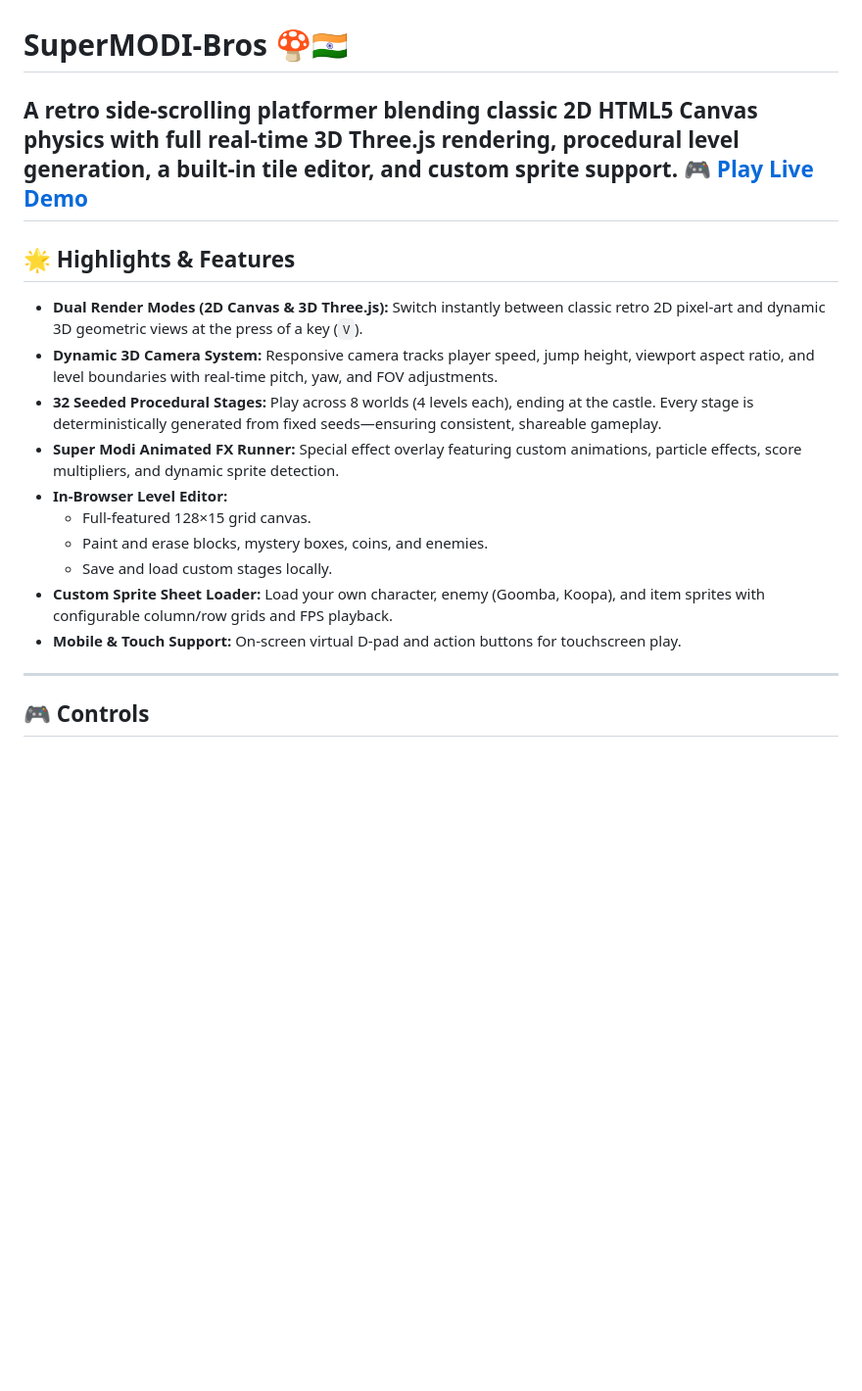
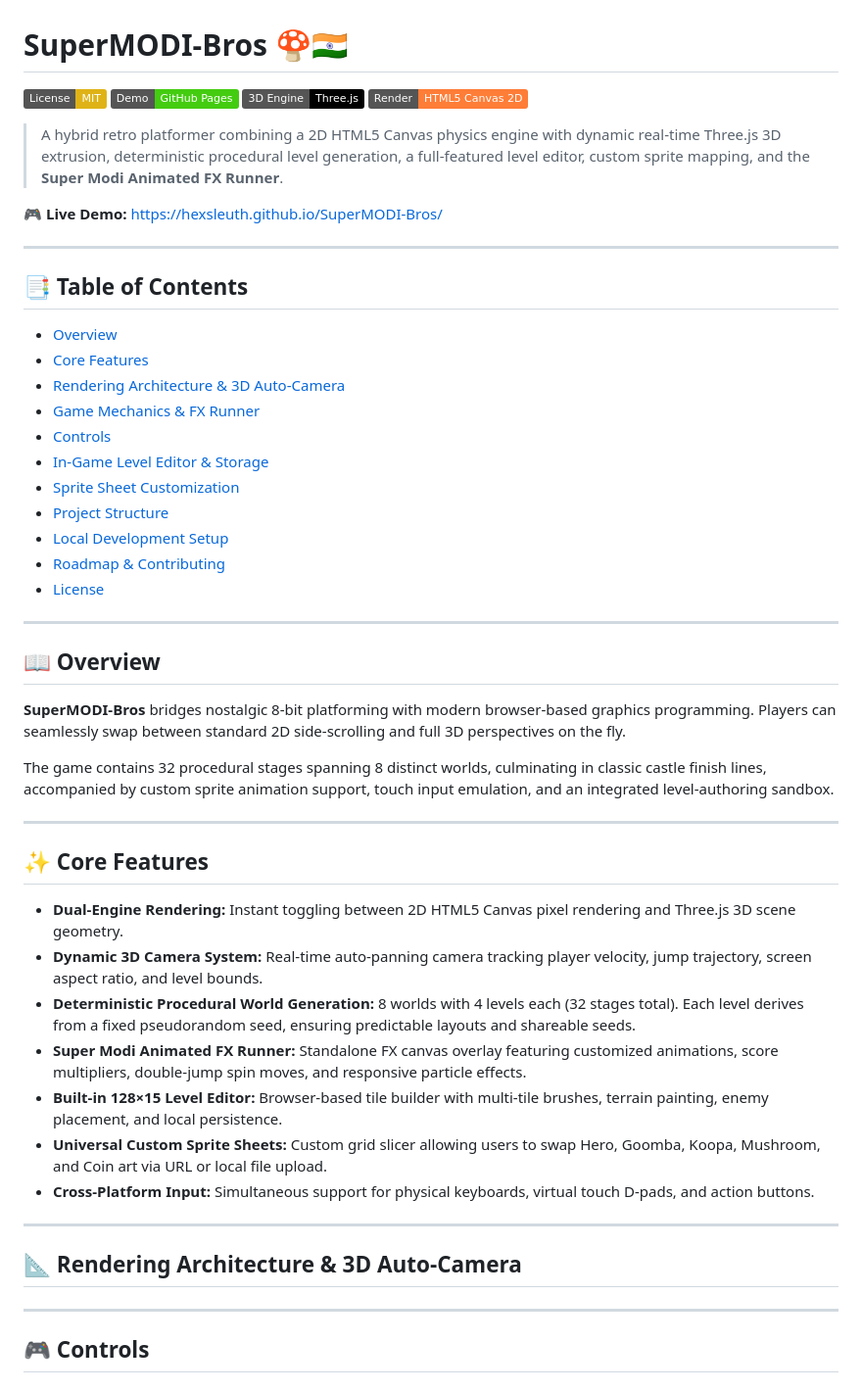
Before and after one commit to HexSleuth/SuperMODI-Bros, a Markdown page: README.md, the part around the change. Shown at 98% size. GitHub-like rendering; badges without logos; blank space fills up the shorter version.

Commit message:
Enhance README with game features and controls
Expanded the README with detailed game features, overview, and controls.

```diff
--- a/README.md
+++ b/README.md
@@ -1,18 +1,55 @@
 # SuperMODI-Bros 🍄🇮🇳
-A retro side-scrolling platformer blending classic 2D HTML5 Canvas physics with full real-time 3D Three.js rendering, procedural level generation, a built-in tile editor, and custom sprite support.
-🎮 **[Play Live Demo](https://hexsleuth.github.io/SuperMODI-Bros/)**
+
+[![License: MIT](https://img.shields.io/badge/License-MIT-yellow.svg)](LICENSE)
+[![GitHub Pages](https://img.shields.io/badge/Demo-GitHub%20Pages-brightgreen)](https://hexsleuth.github.io/SuperMODI-Bros/)
+[![Three.js](https://img.shields.io/badge/3D%20Engine-Three.js-black?logo=three.js)](https://threejs.org/)
+[![HTML5 Canvas](https://img.shields.io/badge/Render-HTML5%20Canvas%202D-orange?logo=html5)](https://developer.mozilla.org/en-US/docs/Web/API/Canvas_API)
+
+> A hybrid retro platformer combining a 2D HTML5 Canvas physics engine with dynamic real-time Three.js 3D extrusion, deterministic procedural level generation, a full-featured level editor, custom sprite mapping, and the **Super Modi Animated FX Runner**.
+
+🎮 **Live Demo:** [https://hexsleuth.github.io/SuperMODI-Bros/](https://hexsleuth.github.io/SuperMODI-Bros/)
+
 ---
-## 🌟 Highlights & Features
-- **Dual Render Modes (2D Canvas & 3D Three.js):** Switch instantly between classic retro 2D pixel-art and dynamic 3D geometric views at the press of a key (`V`).
-- **Dynamic 3D Camera System:** Responsive camera tracks player speed, jump height, viewport aspect ratio, and level boundaries with real-time pitch, yaw, and FOV adjustments.
-- **32 Seeded Procedural Stages:** Play across 8 worlds (4 levels each), ending at the castle. Every stage is deterministically generated from fixed seeds—ensuring consistent, shareable gameplay.
-- **Super Modi Animated FX Runner:** Special effect overlay featuring custom animations, particle effects, score multipliers, and dynamic sprite detection.
-- **In-Browser Level Editor:**
-  - Full-featured 128×15 grid canvas.
-  - Paint and erase blocks, mystery boxes, coins, and enemies.
-  - Save and load custom stages locally.
-- **Custom Sprite Sheet Loader:** Load your own character, enemy (Goomba, Koopa), and item sprites with configurable column/row grids and FPS playback.
-- **Mobile & Touch Support:** On-screen virtual D-pad and action buttons for touchscreen play.
+
+## 📑 Table of Contents
+
+- [Overview](#-overview)
+- [Core Features](#-core-features)
+- [Rendering Architecture & 3D Auto-Camera](#-rendering-architecture--3d-auto-camera)
+- [Game Mechanics & FX Runner](#-game-mechanics--fx-runner)
+- [Controls](#-controls)
+- [In-Game Level Editor & Storage](#-in-game-level-editor--storage)
+- [Sprite Sheet Customization](#-sprite-sheet-customization)
+- [Project Structure](#-project-structure)
+- [Local Development Setup](#-local-development-setup)
+- [Roadmap & Contributing](#-roadmap--contributing)
+- [License](#-license)
+
+---
+
+## 📖 Overview
+
+**SuperMODI-Bros** bridges nostalgic 8-bit platforming with modern browser-based graphics programming. Players can seamlessly swap between standard 2D side-scrolling and full 3D perspectives on the fly.
+
+The game contains 32 procedural stages spanning 8 distinct worlds, culminating in classic castle finish lines, accompanied by custom sprite animation support, touch input emulation, and an integrated level-authoring sandbox.
+
+---
+
+## ✨ Core Features
+
+- **Dual-Engine Rendering:** Instant toggling between 2D HTML5 Canvas pixel rendering and Three.js 3D scene geometry.
+- **Dynamic 3D Camera System:** Real-time auto-panning camera tracking player velocity, jump trajectory, screen aspect ratio, and level bounds.
+- **Deterministic Procedural World Generation:** 8 worlds with 4 levels each (32 stages total). Each level derives from a fixed pseudorandom seed, ensuring predictable layouts and shareable seeds.
+- **Super Modi Animated FX Runner:** Standalone FX canvas overlay featuring customized animations, score multipliers, double-jump spin moves, and responsive particle effects.
+- **Built-in 128×15 Level Editor:** Browser-based tile builder with multi-tile brushes, terrain painting, enemy placement, and local persistence.
+- **Universal Custom Sprite Sheets:** Custom grid slicer allowing users to swap Hero, Goomba, Koopa, Mushroom, and Coin art via URL or local file upload.
+- **Cross-Platform Input:** Simultaneous support for physical keyboards, virtual touch D-pads, and action buttons.
+
+---
+
+## 📐 Rendering Architecture & 3D Auto-Camera
+
+
 ---
 ## 🎮 Controls
 ### Desktop Keyboard
```
